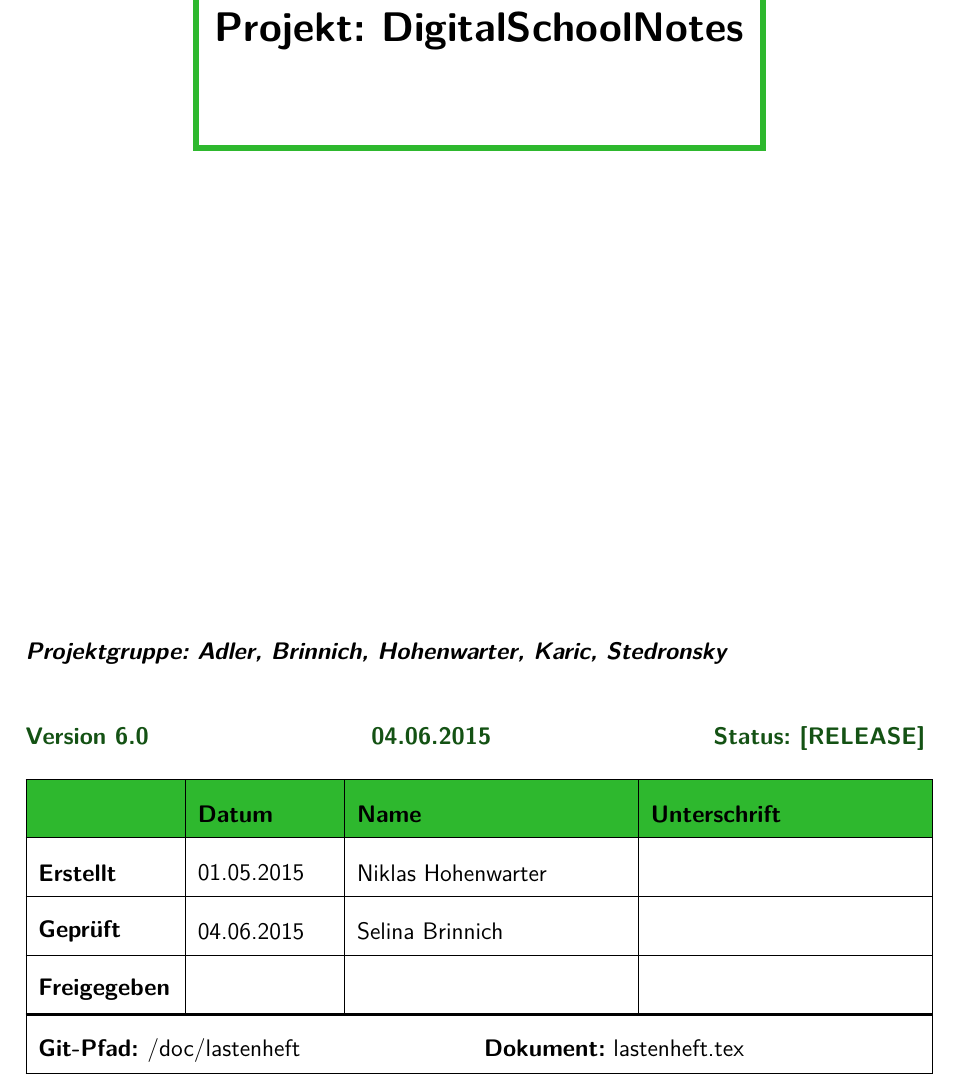
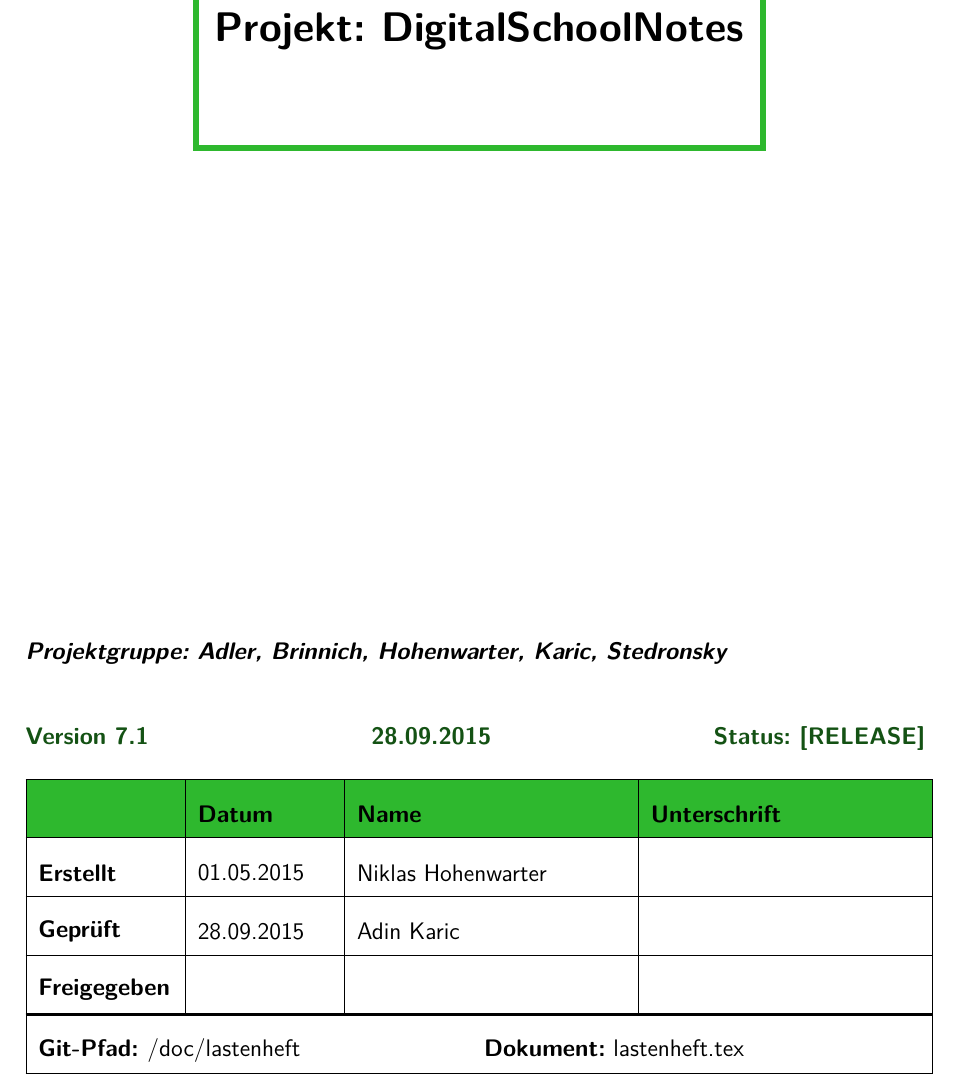
Before and after one commit to nhohenwarter-tgm/digitalschoolnotes, a LaTeX document (doc/lastenheft/lastenheft.tex): part of page 1 of 14, cut so that both start at the same text. Compiled offline with pdfLaTeX.

Commit message:
change lastenheft

```diff
--- a/doc/lastenheft/lastenheft.tex
+++ b/doc/lastenheft/lastenheft.tex
@@ -139,7 +139,7 @@
 \textit{\textbf{Projektgruppe: Adler, Brinnich, Hohenwarter, Karic, Stedronsky}}
 \vspace{10mm}
 
-\textbf{{\color{g4}Version 6.0 \hfill 04.06.2015 \hfill Status: [RELEASE]}}
+\textbf{{\color{g4}Version 7.1 \hfill 28.09.2015 \hfill Status: [RELEASE]}}
 %Table
 \begin{table}[h]
 \renewcommand{\arraystretch}{2.0}
@@ -149,7 +149,7 @@
 \rowcolor{g1}
 \tabhvent{}&\tabhvent{\textbf{Datum}} & \tabhvent{\textbf{Name}} & \tabhvent{\textbf{Unterschrift}} \\ \hline
 \tabhvent{\textbf{Erstellt}} & \tabhvent{01.05.2015} & \tabhvent{Niklas Hohenwarter} &  \tabhvent{}            \\ \hline
-\tabhvent{\textbf{Geprüft}} & \tabhvent{04.06.2015} & \tabhvent{Selina Brinnich} &  \tabhvent{}            \\ \hline
+\tabhvent{\textbf{Geprüft}} & \tabhvent{28.09.2015} & \tabhvent{Adin Karic} &  \tabhvent{}            \\ \hline
 \tabhvent{\textbf{Freigegeben}} & \tabhvent{} & \tabhvent{} &  \tabhvent{}            \\ \hline
 \specialrule{0.07em}{0em}{0em}
 \multicolumn{4}{|l|}{\textbf{Git-Pfad: }/doc/lastenheft \hfill \textbf{Dokument:} lastenheft.tex}                    \\ \hline
```
Also changed, not shown: doc/lastenheft/lastenheft.pdf, doc/lastenheft/lastenheft.tex (2 more changed lines).
